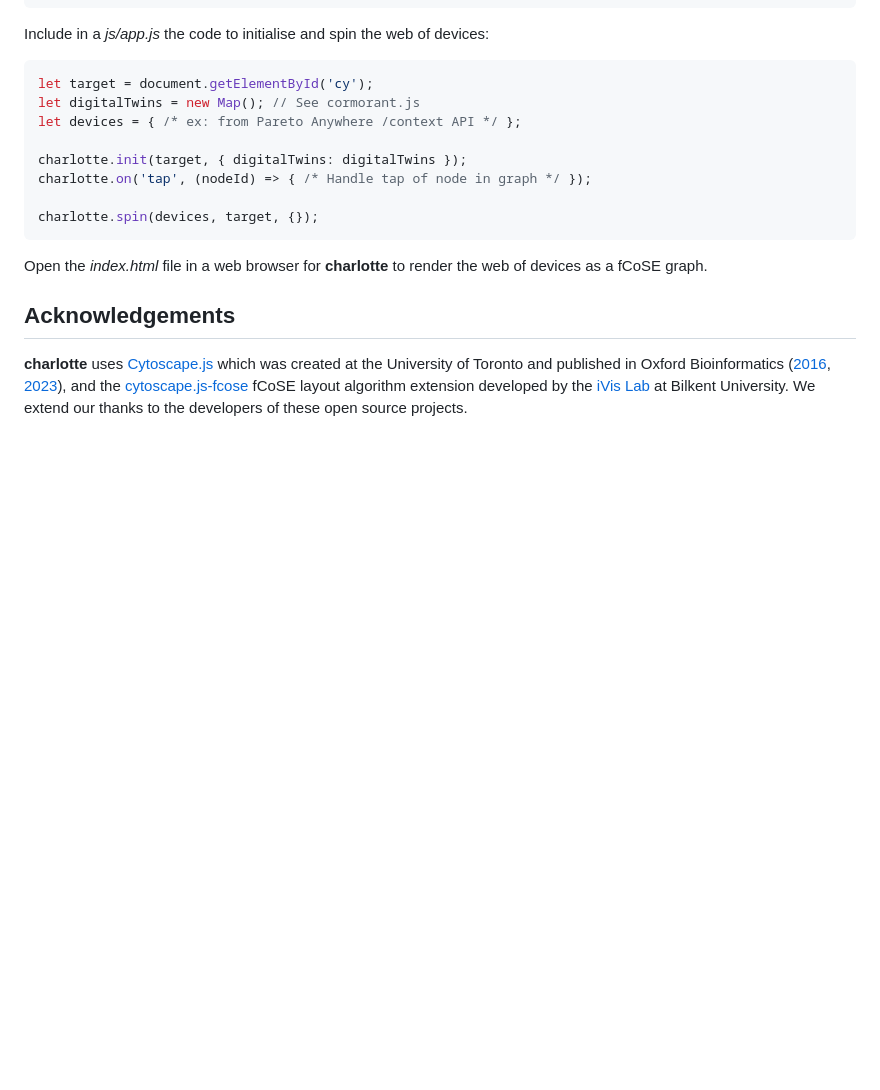
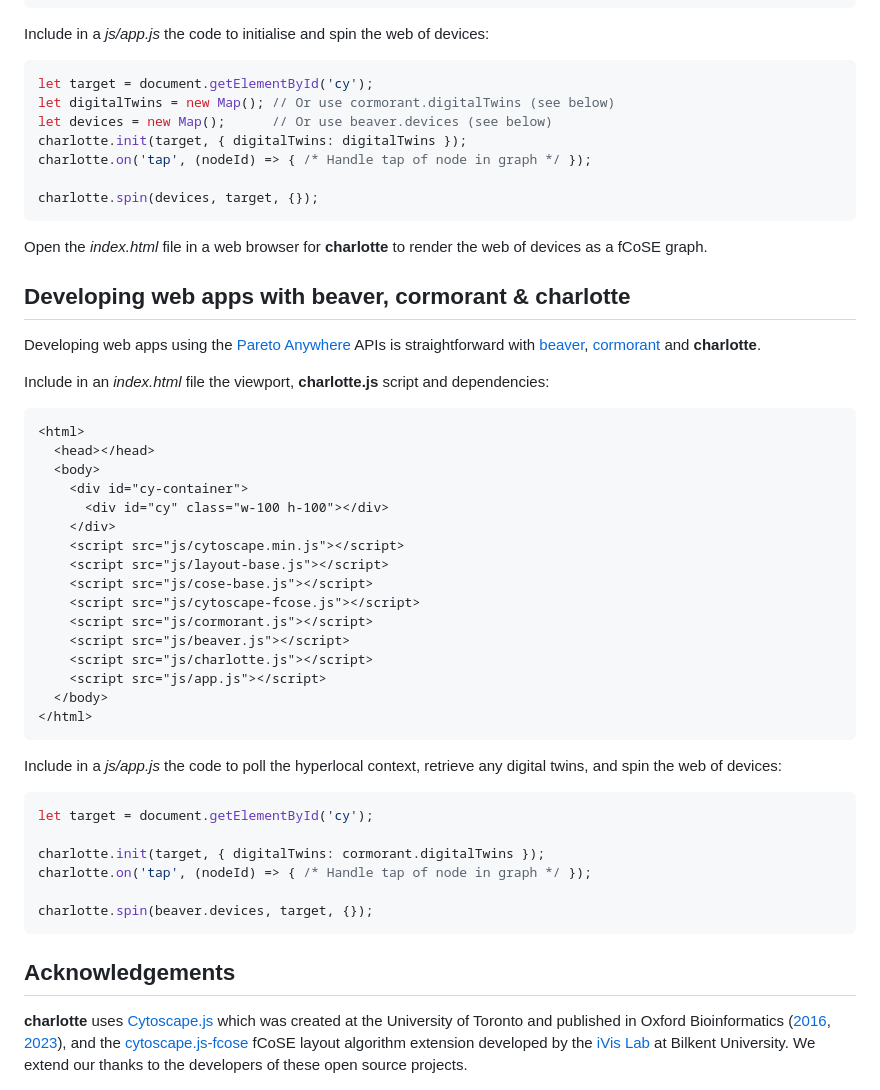
Before and after one commit to reelyactive/charlotte, a Markdown page: README.md, the part around the change. GitHub-like rendering; blank space fills up the shorter version.

Commit message:
Added beaver, cormorant & charlotte section

````diff
--- a/README.md
+++ b/README.md
@@ -34,9 +34,8 @@ Include in a _js/app.js_ the code to initialise and spin the web of devices:
 
 ```javascript
 let target = document.getElementById('cy');
-let digitalTwins = new Map(); // See cormorant.js
-let devices = { /* ex: from Pareto Anywhere /context API */ };
-
+let digitalTwins = new Map(); // Or use cormorant.digitalTwins (see below)
+let devices = new Map();      // Or use beaver.devices (see below)
 charlotte.init(target, { digitalTwins: digitalTwins });
 charlotte.on('tap', (nodeId) => { /* Handle tap of node in graph */ });
 
@@ -44,6 +43,44 @@ charlotte.spin(devices, target, {});
 ```
 
 Open the _index.html_ file in a web browser for __charlotte__ to render the web of devices as a fCoSE graph.
+
+
+Developing web apps with beaver, cormorant & charlotte
+------------------------------------------------------
+
+Developing web apps using the [Pareto Anywhere](https://www.reelyactive.com/pareto/anywhere/) APIs is straightforward with [beaver](https://github.com/reelyactive/beaver), [cormorant](https://github.com/reelyactive/cormorant/) and __charlotte__.
+
+Include in an _index.html_ file the viewport, __charlotte.js__ script and dependencies:
+
+```html
+<html>
+  <head></head>
+  <body>
+    <div id="cy-container">
+      <div id="cy" class="w-100 h-100"></div>
+    </div>
+    <script src="js/cytoscape.min.js"></script>
+    <script src="js/layout-base.js"></script>
+    <script src="js/cose-base.js"></script>
+    <script src="js/cytoscape-fcose.js"></script>
+    <script src="js/cormorant.js"></script>
+    <script src="js/beaver.js"></script>
+    <script src="js/charlotte.js"></script>
+    <script src="js/app.js"></script>
+  </body>
+</html>
+```
+
+Include in a _js/app.js_ the code to poll the hyperlocal context, retrieve any digital twins, and spin the web of devices:
+
+```javascript
+let target = document.getElementById('cy');
+
+charlotte.init(target, { digitalTwins: cormorant.digitalTwins });
+charlotte.on('tap', (nodeId) => { /* Handle tap of node in graph */ });
+
+charlotte.spin(beaver.devices, target, {});
+```
 
 
 Acknowledgements
````
